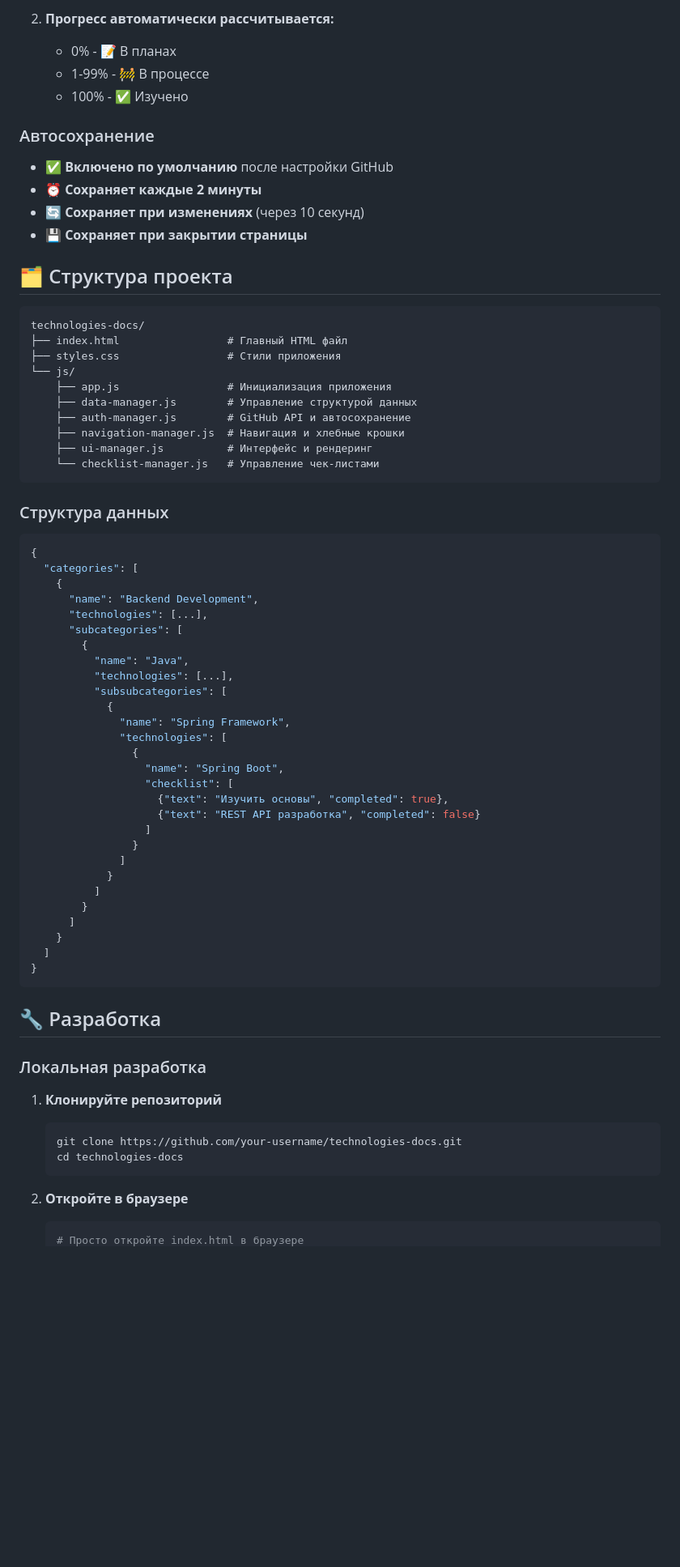
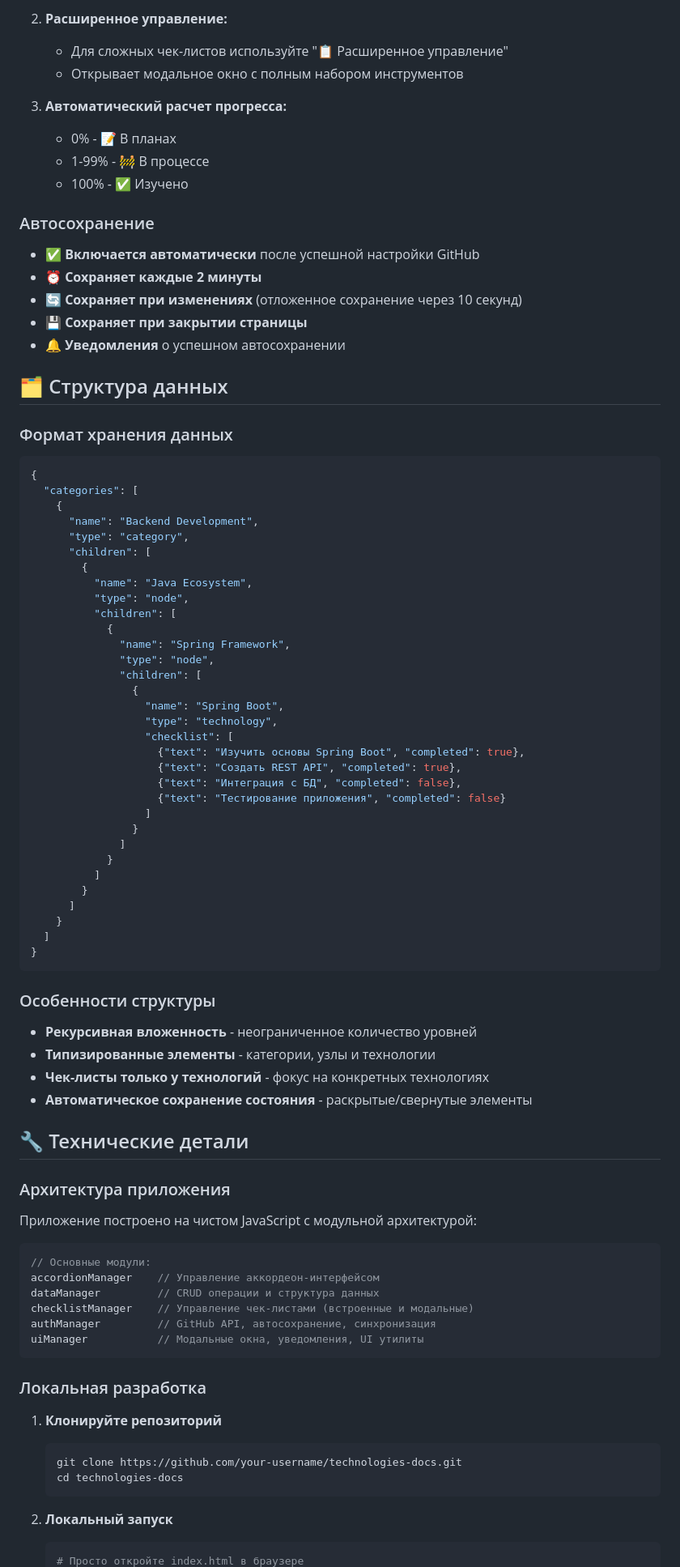
Before and after one commit to Bestie123/MY-IT-SkillsTest, a Markdown page: README.md, the part around one of its changes. Shown at 81% size. Rendered like a GitHub page; blank space fills up the shorter version.

````diff
--- a/README.md
+++ b/README.md
@@ -116,52 +111,48 @@ Technologies Documentation System - это мощное веб-приложен
 
-2. **Прогресс автоматически рассчитывается:**
+2. **Расширенное управление:**
+   - Для сложных чек-листов используйте "📋 Расширенное управление"
+   - Открывает модальное окно с полным набором инструментов
+
+3. **Автоматический расчет прогресса:**
    - 0% - 📝 В планах
    - 1-99% - 🚧 В процессе
    - 100% - ✅ Изучено
 
 ### Автосохранение
 
-- ✅ **Включено по умолчанию** после настройки GitHub
+- ✅ **Включается автоматически** после успешной настройки GitHub
 - ⏰ **Сохраняет каждые 2 минуты**
-- 🔄 **Сохраняет при изменениях** (через 10 секунд)
+- 🔄 **Сохраняет при изменениях** (отложенное сохранение через 10 секунд)
 - 💾 **Сохраняет при закрытии страницы**
+- 🔔 **Уведомления** о успешном автосохранении
 
-## 🗂 Структура проекта
+## 🗂 Структура данных
 
-```
-technologies-docs/
-├── index.html                 # Главный HTML файл
-├── styles.css                 # Стили приложения
-└── js/
-    ├── app.js                 # Инициализация приложения
-    ├── data-manager.js        # Управление структурой данных
-    ├── auth-manager.js        # GitHub API и автосохранение
-    ├── navigation-manager.js  # Навигация и хлебные крошки
-    ├── ui-manager.js          # Интерфейс и рендеринг
-    └── checklist-manager.js   # Управление чек-листами
-```
-
-### Структура данных
+### Формат хранения данных
 
 ```javascript
 {
   "categories": [
     {
       "name": "Backend Development",
-      "technologies": [...],
-      "subcategories": [
+      "type": "category",
+      "children": [
         {
-          "name": "Java",
-          "technologies": [...],
-          "subsubcategories": [
+          "name": "Java Ecosystem",
+          "type": "node",
+          "children": [
             {
               "name": "Spring Framework",
-              "technologies": [
+              "type": "node",
+              "children": [
                 {
                   "name": "Spring Boot",
+                  "type": "technology",
                   "checklist": [
-                    {"text": "Изучить основы", "completed": true},
-                    {"text": "REST API разработка", "completed": false}
+                    {"text": "Изучить основы Spring Boot", "completed": true},
+                    {"text": "Создать REST API", "completed": true},
+                    {"text": "Интеграция с БД", "completed": false},
+                    {"text": "Тестирование приложения", "completed": false}
                   ]
                 }
               ]
@@ -174,7 +165,26 @@ technologies-docs/
 }
 ```
 
-## 🔧 Разработка
+### Особенности структуры
+- **Рекурсивная вложенность** - неограниченное количество уровней
+- **Типизированные элементы** - категории, узлы и технологии
+- **Чек-листы только у технологий** - фокус на конкретных технологиях
+- **Автоматическое сохранение состояния** - раскрытые/свернутые элементы
+
+## 🔧 Технические детали
+
+### Архитектура приложения
+
+Приложение построено на чистом JavaScript с модульной архитектурой:
+
+```javascript
+// Основные модули:
+accordionManager    // Управление аккордеон-интерфейсом
+dataManager         // CRUD операции и структура данных
+checklistManager    // Управление чек-листами (встроенные и модальные)
+authManager         // GitHub API, автосохранение, синхронизация
+uiManager           // Модальные окна, уведомления, UI утилиты
+```
 
 ### Локальная разработка
 
@@ -184,6 +194,6 @@ technologies-docs/
    cd technologies-docs
    ```
 
-2. **Откройте в браузере**
+2. **Локальный запуск**
    ```bash
    # Просто откройте index.html в браузере
````
Also changed, not shown: other parts of README.md (+93 -74 lines).
